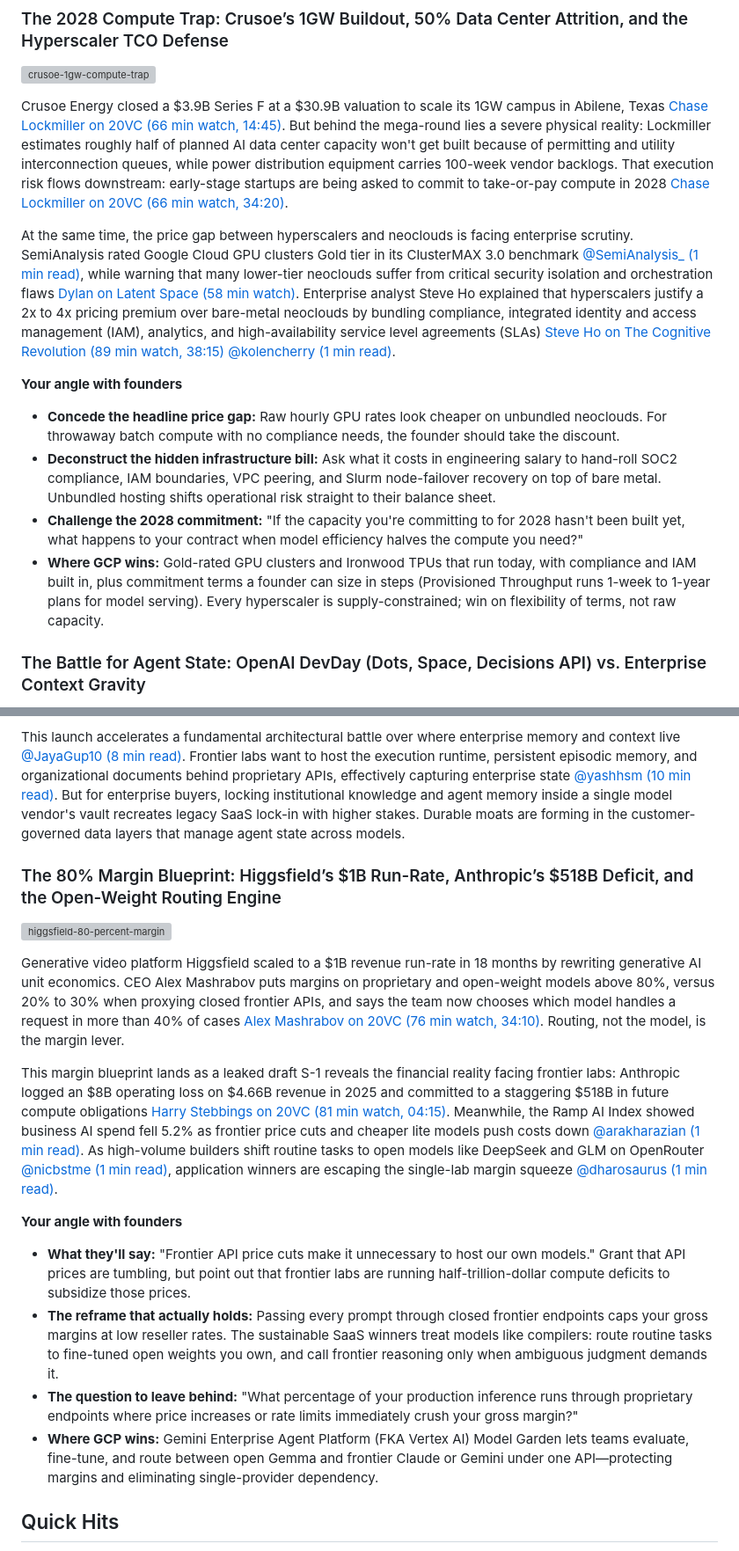
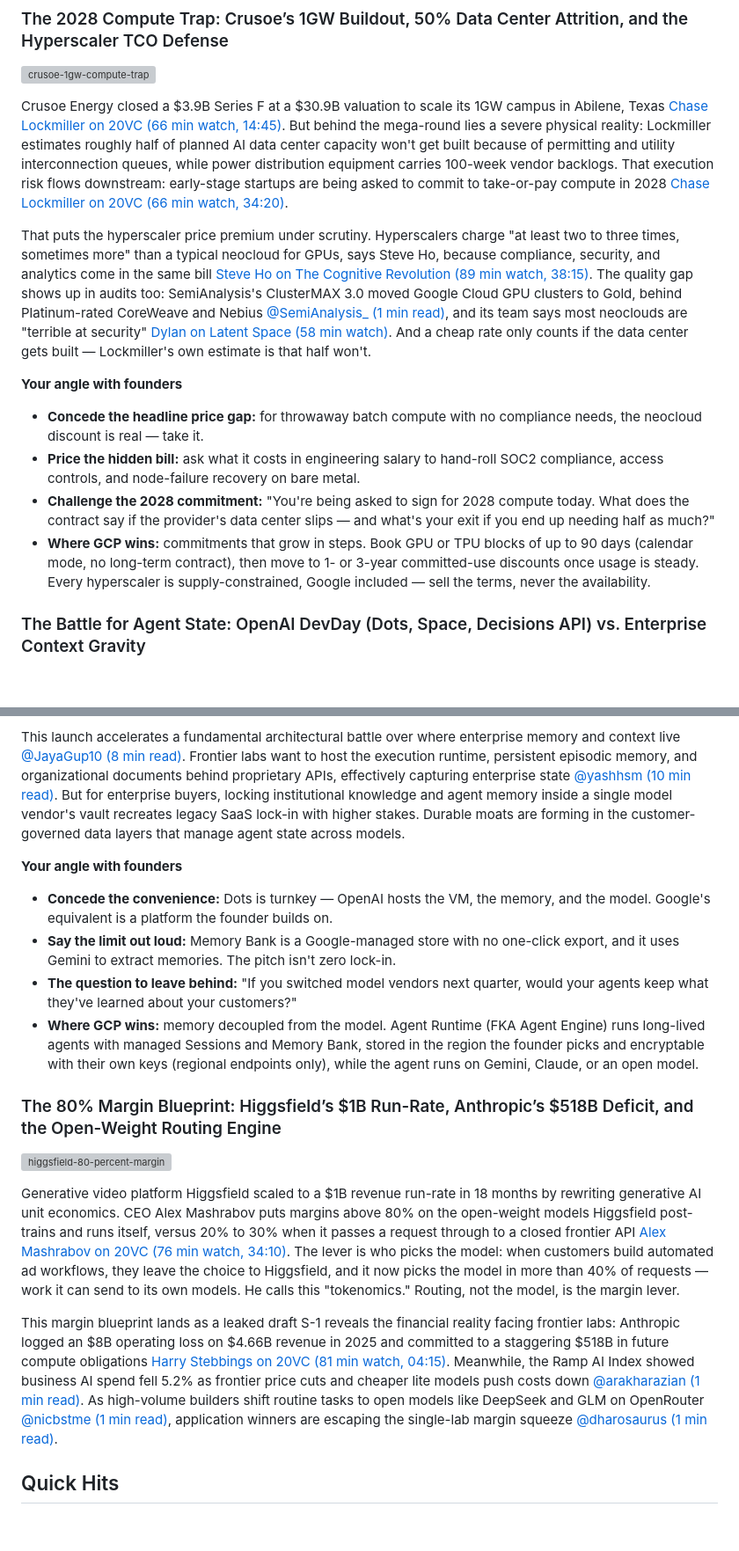
Before and after one commit to siguy/brief-signal, a Markdown page: content/briefings/2026-10-05.md, 2 parts joined by grey strips. Shown at 88% size. Drawn GitHub-style; blank space fills up the shorter version; grey boxes are pictures that could not be loaded.

Commit message:
Edition #33: fix capacity overclaim, Steve Ho misquote, routing claims; add agent-state angle (#162)
- Drop 'Ironwood TPUs that run today' (GA != allocatable; TPU7x short-term
  options are allowlisted) and the PT-for-raw-compute mismatch; replace with
  verified calendar-mode (<=90 day) -> 1/3-yr CUD step-up
- Steve Ho: quote his actual 'at least two to three times' and reasons; drop
  the invented IAM/SLA list and the unrelated @kolencherry citation; concede
  CoreWeave/Nebius rank above Google in ClusterMAX 3.0
- Higgsfield: describe the routing mechanism from the transcript; drop the
  'Model Garden routes' claim and its angle block (max 2 angle blocks)
- Agent state: add angle block with verified Memory Bank facts (region,
  CMEK on regional endpoints, Gemini-based extraction, no export API)

Co-authored-by: Claude Opus 5.5 <noreply@anthropic.com>

```diff
--- a/content/briefings/2026-10-05.md
+++ b/content/briefings/2026-10-05.md
@@ -24,14 +24,14 @@ featured_topics:
 
 Crusoe Energy closed a $3.9B Series F at a $30.9B valuation to scale its 1GW campus in Abilene, Texas [Chase Lockmiller on 20VC (66 min watch, 14:45)](https://www.youtube.com/watch?v=Ko7nU1Img40). But behind the mega-round lies a severe physical reality: Lockmiller estimates roughly half of planned AI data center capacity won't get built because of permitting and utility interconnection queues, while power distribution equipment carries 100-week vendor backlogs. That execution risk flows downstream: early-stage startups are being asked to commit to take-or-pay compute in 2028 [Chase Lockmiller on 20VC (66 min watch, 34:20)](https://www.youtube.com/watch?v=Ko7nU1Img40).
 
-At the same time, the price gap between hyperscalers and neoclouds is facing enterprise scrutiny. SemiAnalysis rated Google Cloud GPU clusters Gold tier in its ClusterMAX 3.0 benchmark [@SemiAnalysis_ (1 min read)](https://x.com/SemiAnalysis_/status/2106038582234185737), while warning that many lower-tier neoclouds suffer from critical security isolation and orchestration flaws [Dylan on Latent Space (58 min watch)](https://www.youtube.com/watch?v=MWX36ZYnsm0). Enterprise analyst Steve Ho explained that hyperscalers justify a 2x to 4x pricing premium over bare-metal neoclouds by bundling compliance, integrated identity and access management (IAM), analytics, and high-availability service level agreements (SLAs) [Steve Ho on The Cognitive Revolution (89 min watch, 38:15)](https://www.youtube.com/watch?v=4Sc8dSezPa4) [@kolencherry (1 min read)](https://x.com/kolencherry/status/2105000552790933584).
+That puts the hyperscaler price premium under scrutiny. Hyperscalers charge "at least two to three times, sometimes more" than a typical neocloud for GPUs, says Steve Ho, because compliance, security, and analytics come in the same bill [Steve Ho on The Cognitive Revolution (89 min watch, 38:15)](https://www.youtube.com/watch?v=4Sc8dSezPa4). The quality gap shows up in audits too: SemiAnalysis's ClusterMAX 3.0 moved Google Cloud GPU clusters to Gold, behind Platinum-rated CoreWeave and Nebius [@SemiAnalysis_ (1 min read)](https://x.com/SemiAnalysis_/status/2106038582234185737), and its team says most neoclouds are "terrible at security" [Dylan on Latent Space (58 min watch)](https://www.youtube.com/watch?v=MWX36ZYnsm0). And a cheap rate only counts if the data center gets built — Lockmiller's own estimate is that half won't.
 
 **Your angle with founders**
 
-- **Concede the headline price gap:** Raw hourly GPU rates look cheaper on unbundled neoclouds. For throwaway batch compute with no compliance needs, the founder should take the discount.
-- **Deconstruct the hidden infrastructure bill:** Ask what it costs in engineering salary to hand-roll SOC2 compliance, IAM boundaries, VPC peering, and Slurm node-failover recovery on top of bare metal. Unbundled hosting shifts operational risk straight to their balance sheet.
-- **Challenge the 2028 commitment:** "If the capacity you're committing to for 2028 hasn't been built yet, what happens to your contract when model efficiency halves the compute you need?"
-- **Where GCP wins:** Gold-rated GPU clusters and Ironwood TPUs that run today, with compliance and IAM built in, plus commitment terms a founder can size in steps (Provisioned Throughput runs 1-week to 1-year plans for model serving). Every hyperscaler is supply-constrained; win on flexibility of terms, not raw capacity.
+- **Concede the headline price gap:** for throwaway batch compute with no compliance needs, the neocloud discount is real — take it.
+- **Price the hidden bill:** ask what it costs in engineering salary to hand-roll SOC2 compliance, access controls, and node-failure recovery on bare metal.
+- **Challenge the 2028 commitment:** "You're being asked to sign for 2028 compute today. What does the contract say if the provider's data center slips — and what's your exit if you end up needing half as much?"
+- **Where GCP wins:** commitments that grow in steps. Book GPU or TPU blocks of up to 90 days (calendar mode, no long-term contract), then move to 1- or 3-year committed-use discounts once usage is steady. Every hyperscaler is supply-constrained, Google included — sell the terms, never the availability.
 
 ### The Battle for Agent State: OpenAI DevDay (Dots, Space, Decisions API) vs. Enterprise Context Gravity
 
@@ -41,20 +41,20 @@ OpenAI expanded from a stateless API provider into a stateful enterprise platfor
 
 This launch accelerates a fundamental architectural battle over where enterprise memory and context live [@JayaGup10 (8 min read)](https://x.com/JayaGup10/status/2043505841127760066). Frontier labs want to host the execution runtime, persistent episodic memory, and organizational documents behind proprietary APIs, effectively capturing enterprise state [@yashhsm (10 min read)](https://x.com/yashhsm/status/2105380670688346335). But for enterprise buyers, locking institutional knowledge and agent memory inside a single model vendor's vault recreates legacy SaaS lock-in with higher stakes. Durable moats are forming in the customer-governed data layers that manage agent state across models.
 
+**Your angle with founders**
+
+- **Concede the convenience:** Dots is turnkey — OpenAI hosts the VM, the memory, and the model. Google's equivalent is a platform the founder builds on.
+- **Say the limit out loud:** Memory Bank is a Google-managed store with no one-click export, and it uses Gemini to extract memories. The pitch isn't zero lock-in.
+- **The question to leave behind:** "If you switched model vendors next quarter, would your agents keep what they've learned about your customers?"
+- **Where GCP wins:** memory decoupled from the model. Agent Runtime (FKA Agent Engine) runs long-lived agents with managed Sessions and Memory Bank, stored in the region the founder picks and encryptable with their own keys (regional endpoints only), while the agent runs on Gemini, Claude, or an open model.
+
 ### The 80% Margin Blueprint: Higgsfield’s $1B Run-Rate, Anthropic’s $518B Deficit, and the Open-Weight Routing Engine
 
 ![higgsfield-80-percent-margin](./images/higgsfield-80-percent-margin.jpg)
 
-Generative video platform Higgsfield scaled to a $1B revenue run-rate in 18 months by rewriting generative AI unit economics. CEO Alex Mashrabov puts margins on proprietary and open-weight models above 80%, versus 20% to 30% when proxying closed frontier APIs, and says the team now chooses which model handles a request in more than 40% of cases [Alex Mashrabov on 20VC (76 min watch, 34:10)](https://www.youtube.com/watch?v=jszn8rFtxm4). Routing, not the model, is the margin lever.
+Generative video platform Higgsfield scaled to a $1B revenue run-rate in 18 months by rewriting generative AI unit economics. CEO Alex Mashrabov puts margins above 80% on the open-weight models Higgsfield post-trains and runs itself, versus 20% to 30% when it passes a request through to a closed frontier API [Alex Mashrabov on 20VC (76 min watch, 34:10)](https://www.youtube.com/watch?v=jszn8rFtxm4). The lever is who picks the model: when customers build automated ad workflows, they leave the choice to Higgsfield, and it now picks the model in more than 40% of requests — work it can send to its own models. He calls this "tokenomics." Routing, not the model, is the margin lever.
 
 This margin blueprint lands as a leaked draft S-1 reveals the financial reality facing frontier labs: Anthropic logged an $8B operating loss on $4.66B revenue in 2025 and committed to a staggering $518B in future compute obligations [Harry Stebbings on 20VC (81 min watch, 04:15)](https://www.youtube.com/watch?v=UNH5YtuK5UE). Meanwhile, the Ramp AI Index showed business AI spend fell 5.2% as frontier price cuts and cheaper lite models push costs down [@arakharazian (1 min read)](https://x.com/arakharazian/status/2105740752886309163). As high-volume builders shift routine tasks to open models like DeepSeek and GLM on OpenRouter [@nicbstme (1 min read)](https://x.com/nicbstme/status/2105464782811697542), application winners are escaping the single-lab margin squeeze [@dharosaurus (1 min read)](https://x.com/dharosaurus/status/2105453525849518421).
-
-**Your angle with founders**
-
-- **What they'll say:** "Frontier API price cuts make it unnecessary to host our own models." Grant that API prices are tumbling, but point out that frontier labs are running half-trillion-dollar compute deficits to subsidize those prices.
-- **The reframe that actually holds:** Passing every prompt through closed frontier endpoints caps your gross margins at low reseller rates. The sustainable SaaS winners treat models like compilers: route routine tasks to fine-tuned open weights you own, and call frontier reasoning only when ambiguous judgment demands it.
-- **The question to leave behind:** "What percentage of your production inference runs through proprietary endpoints where price increases or rate limits immediately crush your gross margin?"
-- **Where GCP wins:** Gemini Enterprise Agent Platform (FKA Vertex AI) Model Garden lets teams evaluate, fine-tune, and route between open Gemma and frontier Claude or Gemini under one API—protecting margins and eliminating single-provider dependency.
 
 ## Quick Hits
 
```
Also changed, not shown: other parts of content/briefings/2026-10-05.md (+5 -5 lines).
